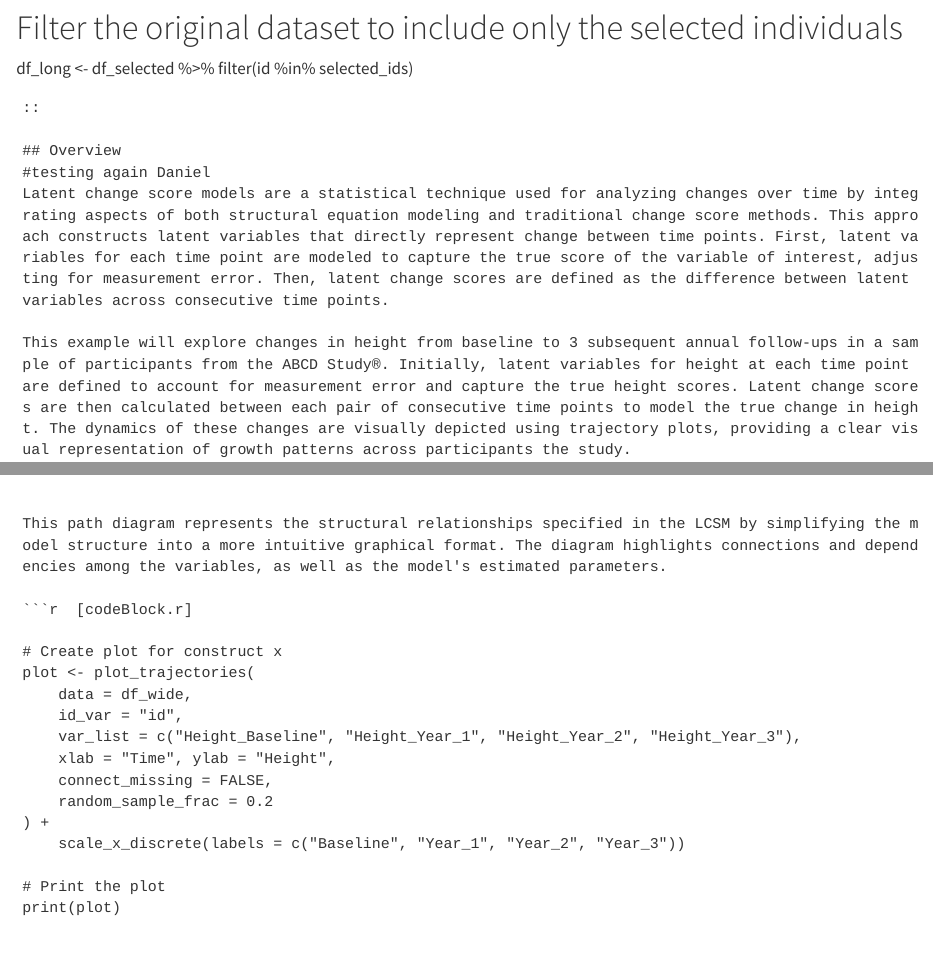
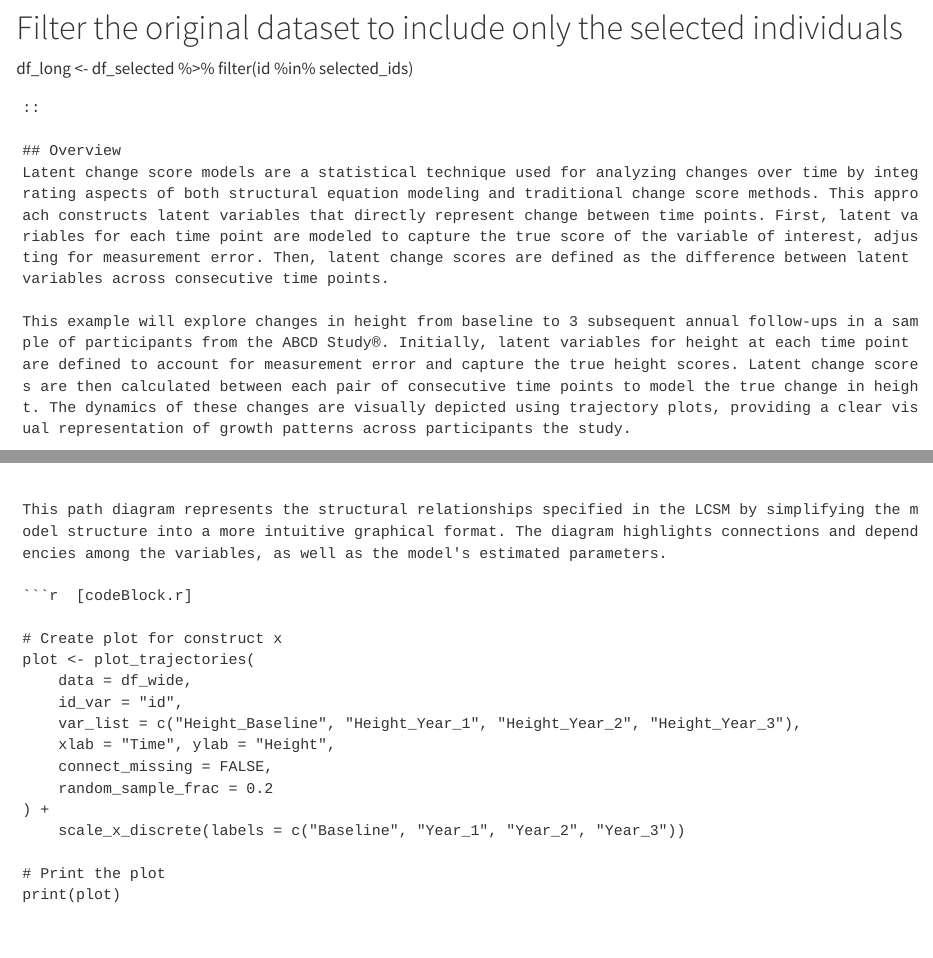
Before and after one commit to OpenDevSci/longitudinal-dev, a Quarto document (content/3.abcd-study/6.SEM-Models/3.LatentChangeScoresModels.qmd): the page in a window 1100 px wide, from 1640 px down, and a second part further down, joined at a grey line. Rendered offline with R 4.5, knitr and Pandoc in place of Quarto, with nearby package versions.

Commit message:
Update 3.LatentChangeScoresModels.qmd

```diff
--- a/content/3.abcd-study/6.SEM-Models/3.LatentChangeScoresModels.qmd
+++ b/content/3.abcd-study/6.SEM-Models/3.LatentChangeScoresModels.qmd
@@ -1,7 +1,6 @@
 ---
 title: "Latent Change Score Models"
 author: "Biostatistics Working Group"
-Testing: Testing by Daniel
 ---
 
 ::code-group
@@ -94,7 +93,6 @@ df_long <- df_selected %>%
 ::
 
 ## Overview
-#testing again Daniel
 Latent change score models are a statistical technique used for analyzing changes over time by integrating aspects of both structural equation modeling and traditional change score methods. This approach constructs latent variables that directly represent change between time points. First, latent variables for each time point are modeled to capture the true score of the variable of interest, adjusting for measurement error. Then, latent change scores are defined as the difference between latent variables across consecutive time points.
 
 This example will explore changes in height from baseline to 3 subsequent annual follow-ups in a sample of participants from the ABCD Study®. Initially, latent variables for height at each time point are defined to account for measurement error and capture the true height scores. Latent change scores are then calculated between each pair of consecutive time points to model the true change in height. The dynamics of these changes are visually depicted using trajectory plots, providing a clear visual representation of growth patterns across participants the study.
```
